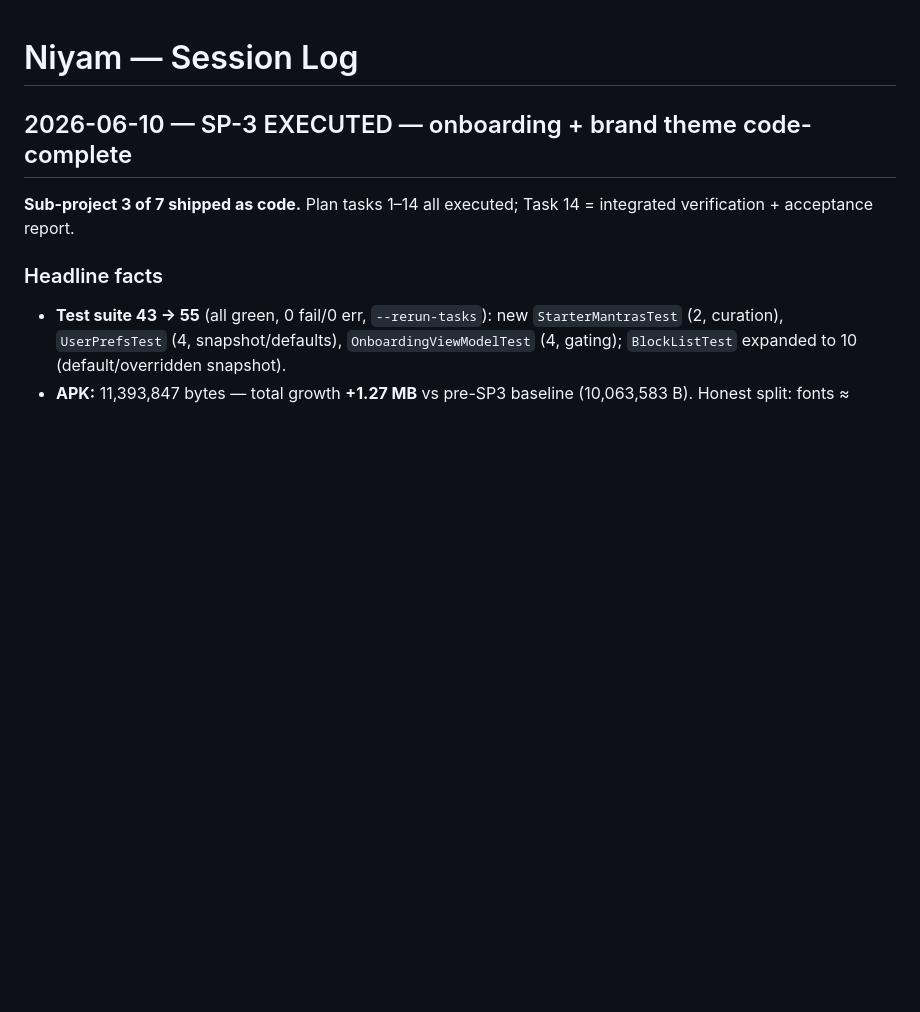
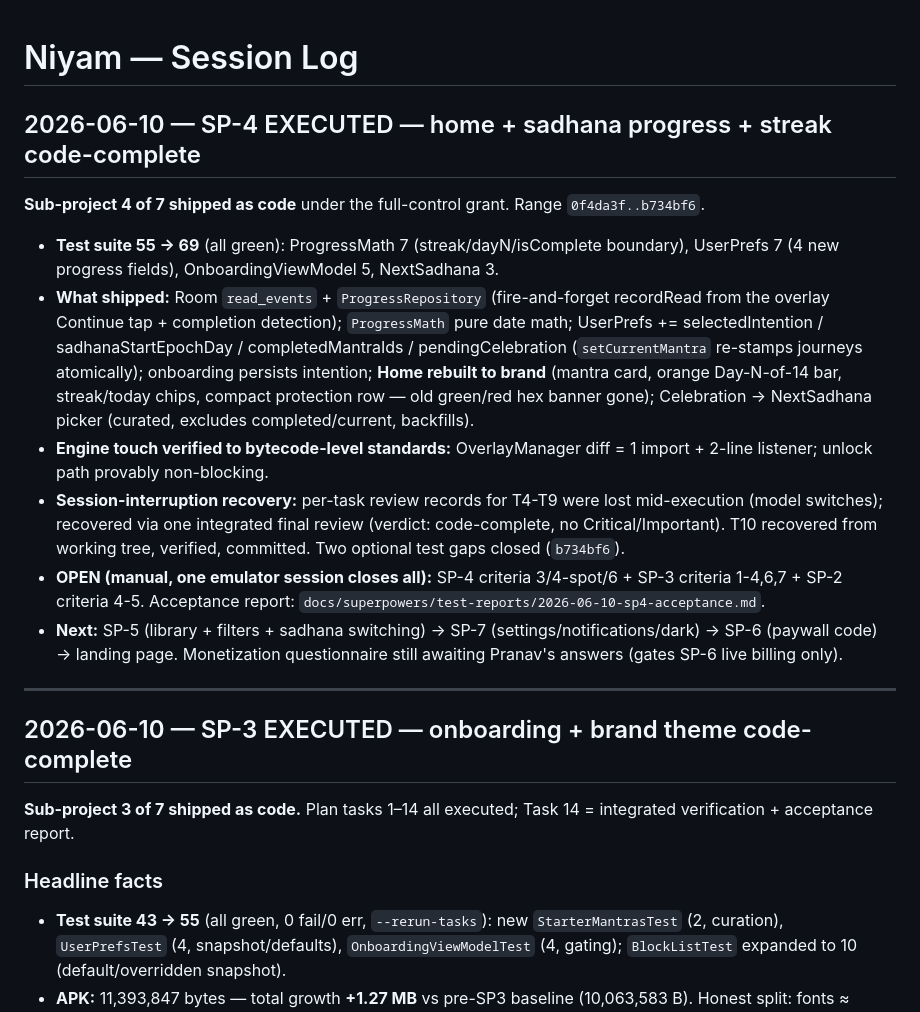
Before and after one commit to pranavadityaneti/Niyam-App, a Markdown page: SESSION_LOG.md, the part around the change. GitHub-like rendering; blank space fills up the shorter version.

Commit message:
docs: SP-4 acceptance report — code-complete, manual criteria ride the standing emulator session
Co-Authored-By: Claude Fable 5 <noreply@anthropic.com>

```diff
--- a/SESSION_LOG.md
+++ b/SESSION_LOG.md
@@ -1,4 +1,17 @@
 # Niyam — Session Log
+
+## 2026-06-10 — SP-4 EXECUTED — home + sadhana progress + streak code-complete
+
+**Sub-project 4 of 7 shipped as code** under the full-control grant. Range `0f4da3f..b734bf6`.
+
+- **Test suite 55 → 69** (all green): ProgressMath 7 (streak/dayN/isComplete boundary), UserPrefs 7 (4 new progress fields), OnboardingViewModel 5, NextSadhana 3.
+- **What shipped:** Room `read_events` + `ProgressRepository` (fire-and-forget recordRead from the overlay Continue tap + completion detection); `ProgressMath` pure date math; UserPrefs += selectedIntention / sadhanaStartEpochDay / completedMantraIds / pendingCelebration (`setCurrentMantra` re-stamps journeys atomically); onboarding persists intention; **Home rebuilt to brand** (mantra card, orange Day-N-of-14 bar, streak/today chips, compact protection row — old green/red hex banner gone); Celebration → NextSadhana picker (curated, excludes completed/current, backfills).
+- **Engine touch verified to bytecode-level standards:** OverlayManager diff = 1 import + 2-line listener; unlock path provably non-blocking.
+- **Session-interruption recovery:** per-task review records for T4-T9 were lost mid-execution (model switches); recovered via one integrated final review (verdict: code-complete, no Critical/Important). T10 recovered from working tree, verified, committed. Two optional test gaps closed (`b734bf6`).
+- **OPEN (manual, one emulator session closes all):** SP-4 criteria 3/4-spot/6 + SP-3 criteria 1-4,6,7 + SP-2 criteria 4-5. Acceptance report: `docs/superpowers/test-reports/2026-06-10-sp4-acceptance.md`.
+- **Next:** SP-5 (library + filters + sadhana switching) → SP-7 (settings/notifications/dark) → SP-6 (paywall code) → landing page. Monetization questionnaire still awaiting Pranav's answers (gates SP-6 live billing only).
+
+---
 
 ## 2026-06-10 — SP-3 EXECUTED — onboarding + brand theme code-complete
 
```
Also changed, not shown: 1 other file.
